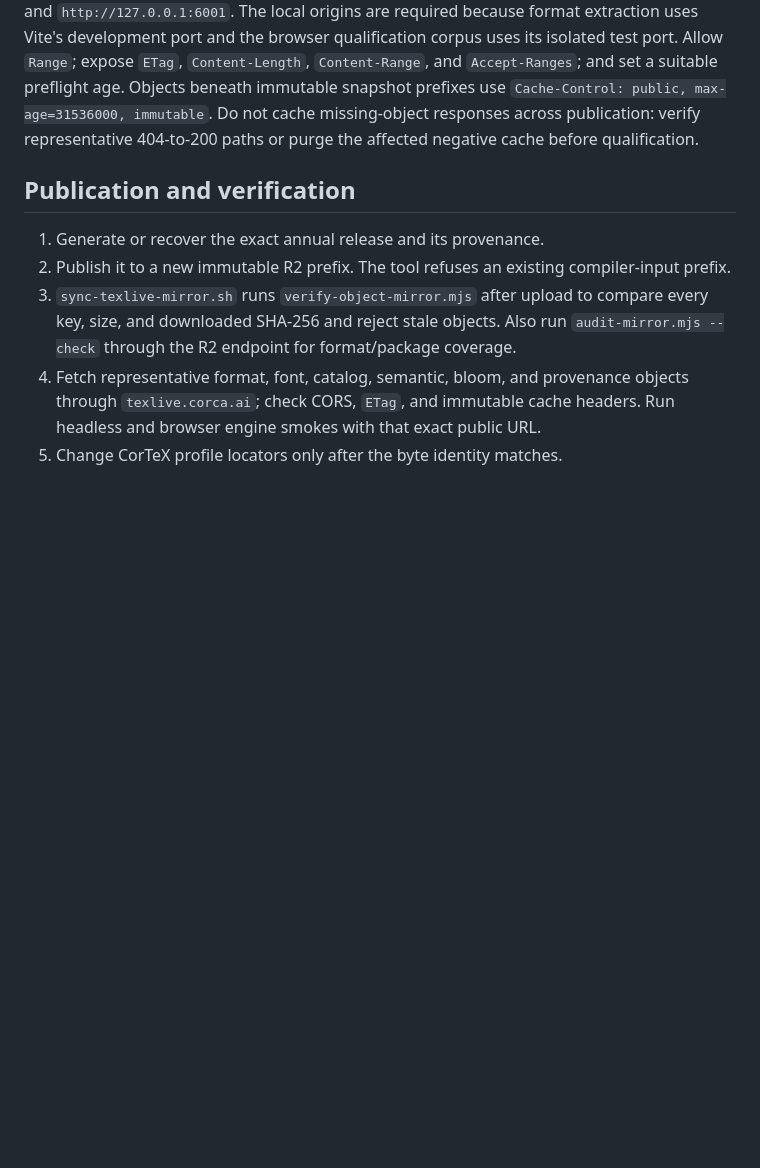
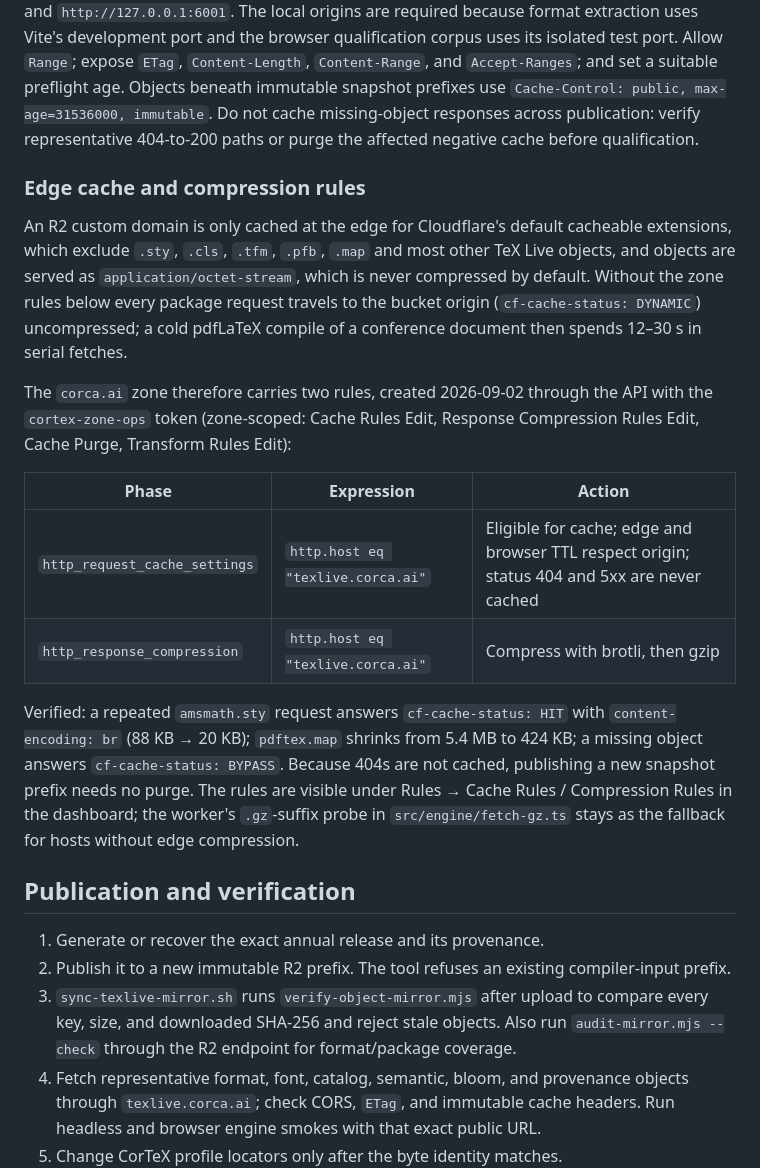
Before and after one commit to corca-ai/wasmtex, a Markdown page: docs/texlive-mirror-operations.md, the part around the change. GitHub-like rendering; blank space fills up the shorter version.

Commit message:
docs: record the mirror's edge cache and compression rules (#90)
The R2 custom domain served every TeX Live object uncached
(cf-cache-status: DYNAMIC) and uncompressed because the extensions are not
in Cloudflare's default cacheable list and the objects carry
application/octet-stream. Record the two zone rules that fix that, what they
were verified to do, and the token they were created with.

Refs #80


Claude-Session: https://claude.ai/code/session_01A9jsDXqYUCR2AXuUx5pYEa

Co-authored-by: Claude Fable 5.1 <noreply@anthropic.com>

```diff
--- a/docs/texlive-mirror-operations.md
+++ b/docs/texlive-mirror-operations.md
@@ -98,6 +98,33 @@ snapshot prefixes use `Cache-Control: public, max-age=31536000, immutable`.
 Do not cache missing-object responses across publication: verify representative
 404-to-200 paths or purge the affected negative cache before qualification.
 
+### Edge cache and compression rules
+
+An R2 custom domain is only cached at the edge for Cloudflare's default
+cacheable extensions, which exclude `.sty`, `.cls`, `.tfm`, `.pfb`, `.map` and
+most other TeX Live objects, and objects are served as
+`application/octet-stream`, which is never compressed by default. Without the
+zone rules below every package request travels to the bucket origin
+(`cf-cache-status: DYNAMIC`) uncompressed; a cold pdfLaTeX compile of a
+conference document then spends 12–30 s in serial fetches.
+
+The `corca.ai` zone therefore carries two rules, created 2026-09-02 through the
+API with the `cortex-zone-ops` token (zone-scoped: Cache Rules Edit, Response
+Compression Rules Edit, Cache Purge, Transform Rules Edit):
+
+| Phase | Expression | Action |
+| --- | --- | --- |
+| `http_request_cache_settings` | `http.host eq "texlive.corca.ai"` | Eligible for cache; edge and browser TTL respect origin; status 404 and 5xx are never cached |
+| `http_response_compression` | `http.host eq "texlive.corca.ai"` | Compress with brotli, then gzip |
+
+Verified: a repeated `amsmath.sty` request answers `cf-cache-status: HIT`
+with `content-encoding: br` (88 KB → 20 KB); `pdftex.map` shrinks from 5.4 MB
+to 424 KB; a missing object answers `cf-cache-status: BYPASS`. Because 404s are
+not cached, publishing a new snapshot prefix needs no purge. The rules are
+visible under Rules → Cache Rules / Compression Rules in the dashboard; the
+worker's `.gz`-suffix probe in `src/engine/fetch-gz.ts` stays as the fallback
+for hosts without edge compression.
+
 ## Publication and verification
 
 1. Generate or recover the exact annual release and its provenance.
```
